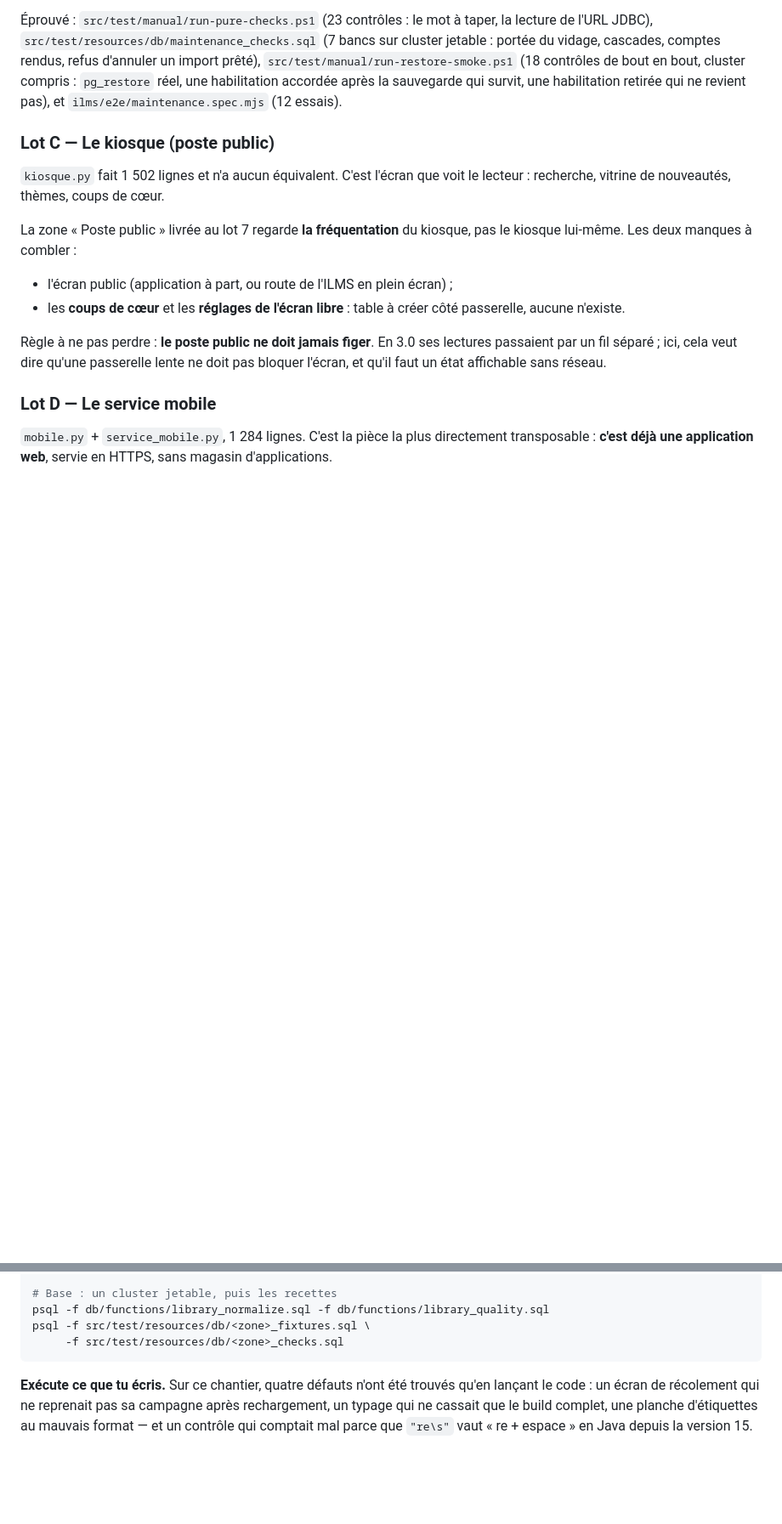
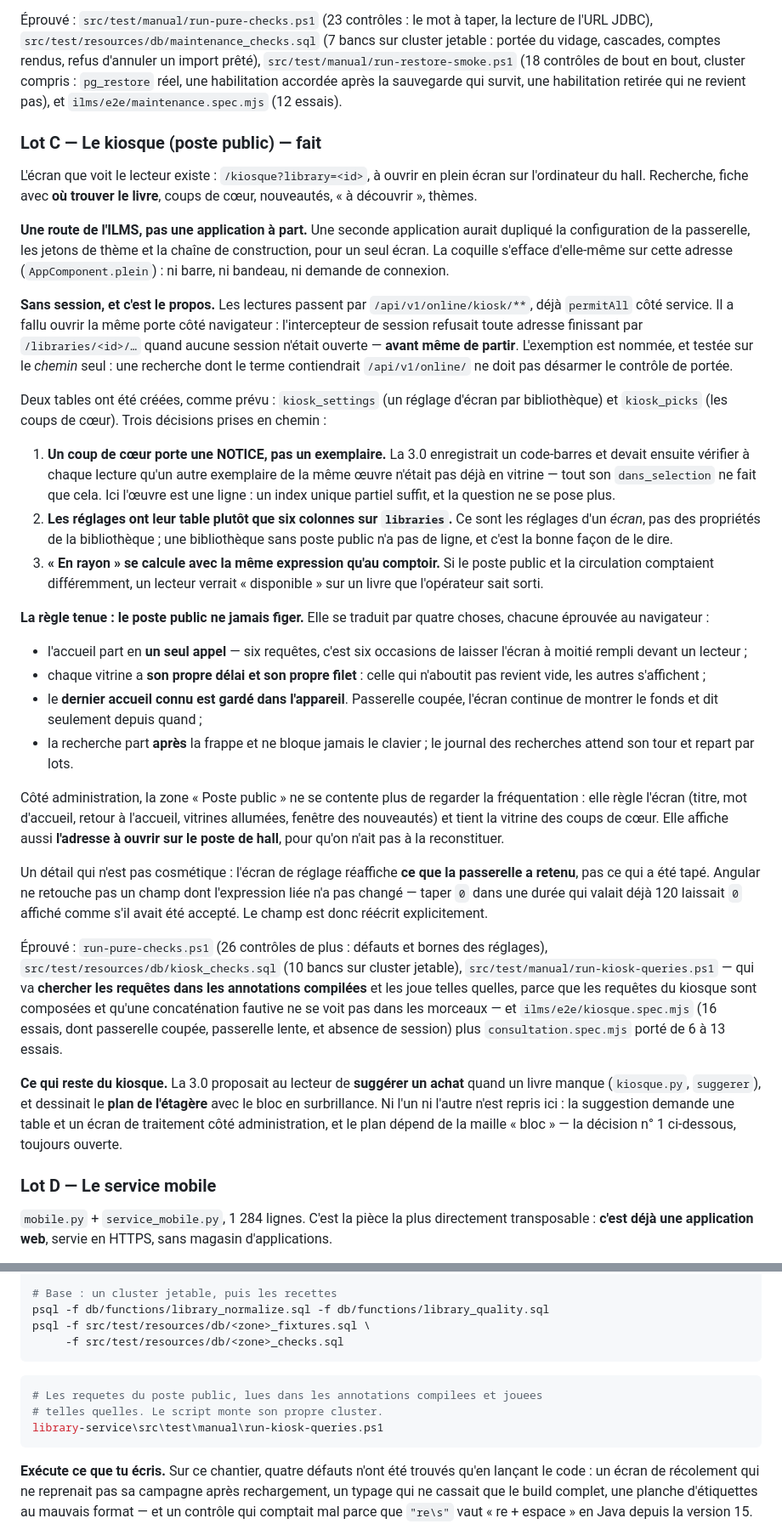
Before and after one commit to tchioffouosamuel-coder/bztf, a Markdown page: BiblioRFID/docs/PLAN-SUITE.md, 2 parts joined by grey strips. Shown at 85% size. Drawn GitHub-style; blank space fills up the shorter version.

Commit message:
docs: le lot C est fait, et dit ce qui reste du kiosque
Le poste public existe : une route de l ILMS en plein ecran, sans session.
Le plan note les trois decisions prises en chemin — un coup de coeur porte une
notice, les reglages ont leur table, « en rayon » se calcule comme au comptoir
— et les quatre mesures qui tiennent la regle « ne jamais figer ».

Deux choses de la 3.0 ne sont pas reprises, et le plan les nomme plutot que de
les laisser croire faites : la suggestion d achat du lecteur, et le plan de l
etagere — ce dernier depend de la maille « bloc », qui reste a trancher.

Co-Authored-By: Claude Opus 5 <noreply@anthropic.com>

````diff
--- a/BiblioRFID/docs/PLAN-SUITE.md
+++ b/BiblioRFID/docs/PLAN-SUITE.md
@@ -143,22 +143,82 @@ refus d'annuler un import prêté), `src/test/manual/run-restore-smoke.ps1`
 habilitation accordée après la sauvegarde qui survit, une habilitation retirée
 qui ne revient pas), et `ilms/e2e/maintenance.spec.mjs` (12 essais).
 
-### Lot C — Le kiosque (poste public)
+### Lot C — Le kiosque (poste public) — **fait**
 
-`kiosque.py` fait 1 502 lignes et n'a aucun équivalent. C'est l'écran que voit
-le lecteur : recherche, vitrine de nouveautés, thèmes, coups de cœur.
+L'écran que voit le lecteur existe : `/kiosque?library=<id>`, à ouvrir en
+plein écran sur l'ordinateur du hall. Recherche, fiche avec **où trouver le
+livre**, coups de cœur, nouveautés, « à découvrir », thèmes.
 
-La zone « Poste public » livrée au lot 7 regarde **la fréquentation** du
-kiosque, pas le kiosque lui-même. Les deux manques à combler :
+**Une route de l'ILMS, pas une application à part.** Une seconde application
+aurait dupliqué la configuration de la passerelle, les jetons de thème et la
+chaîne de construction, pour un seul écran. La coquille s'efface d'elle-même
+sur cette adresse (`AppComponent.plein`) : ni barre, ni bandeau, ni demande de
+connexion.
 
-- l'écran public (application à part, ou route de l'ILMS en plein écran) ;
-- les **coups de cœur** et les **réglages de l'écran libre** : table à créer
-  côté passerelle, aucune n'existe.
+**Sans session, et c'est le propos.** Les lectures passent par
+`/api/v1/online/kiosk/**`, déjà `permitAll` côté service. Il a fallu ouvrir la
+même porte côté navigateur : l'intercepteur de session refusait toute adresse
+finissant par `/libraries/<id>/…` quand aucune session n'était ouverte —
+**avant même de partir**. L'exemption est nommée, et testée sur le *chemin*
+seul : une recherche dont le terme contiendrait `/api/v1/online/` ne doit pas
+désarmer le contrôle de portée.
 
-Règle à ne pas perdre : **le poste public ne doit jamais figer**. En 3.0 ses
-lectures passaient par un fil séparé ; ici, cela veut dire qu'une passerelle
-lente ne doit pas bloquer l'écran, et qu'il faut un état affichable sans
-réseau.
+Deux tables ont été créées, comme prévu : `kiosk_settings` (un réglage d'écran
+par bibliothèque) et `kiosk_picks` (les coups de cœur). Trois décisions prises
+en chemin :
+
+1. **Un coup de cœur porte une NOTICE, pas un exemplaire.** La 3.0
+   enregistrait un code-barres et devait ensuite vérifier à chaque lecture
+   qu'un autre exemplaire de la même œuvre n'était pas déjà en vitrine — tout
+   son `dans_selection` ne fait que cela. Ici l'œuvre est une ligne : un index
+   unique partiel suffit, et la question ne se pose plus.
+2. **Les réglages ont leur table plutôt que six colonnes sur `libraries`.**
+   Ce sont les réglages d'un *écran*, pas des propriétés de la bibliothèque ;
+   une bibliothèque sans poste public n'a pas de ligne, et c'est la bonne
+   façon de le dire.
+3. **« En rayon » se calcule avec la même expression qu'au comptoir.** Si le
+   poste public et la circulation comptaient différemment, un lecteur verrait
+   « disponible » sur un livre que l'opérateur sait sorti.
+
+**La règle tenue : le poste public ne jamais figer.** Elle se traduit par
+quatre choses, chacune éprouvée au navigateur :
+
+- l'accueil part en **un seul appel** — six requêtes, c'est six occasions de
+  laisser l'écran à moitié rempli devant un lecteur ;
+- chaque vitrine a **son propre délai et son propre filet** : celle qui
+  n'aboutit pas revient vide, les autres s'affichent ;
+- le **dernier accueil connu est gardé dans l'appareil**. Passerelle coupée,
+  l'écran continue de montrer le fonds et dit seulement depuis quand ;
+- la recherche part **après** la frappe et ne bloque jamais le clavier ; le
+  journal des recherches attend son tour et repart par lots.
+
+Côté administration, la zone « Poste public » ne se contente plus de regarder
+la fréquentation : elle règle l'écran (titre, mot d'accueil, retour à
+l'accueil, vitrines allumées, fenêtre des nouveautés) et tient la vitrine des
+coups de cœur. Elle affiche aussi **l'adresse à ouvrir sur le poste de hall**,
+pour qu'on n'ait pas à la reconstituer.
+
+Un détail qui n'est pas cosmétique : l'écran de réglage réaffiche **ce que la
+passerelle a retenu**, pas ce qui a été tapé. Angular ne retouche pas un champ
+dont l'expression liée n'a pas changé — taper `0` dans une durée qui valait
+déjà 120 laissait `0` affiché comme s'il avait été accepté. Le champ est donc
+réécrit explicitement.
+
+Éprouvé : `run-pure-checks.ps1` (26 contrôles de plus : défauts et bornes des
+réglages), `src/test/resources/db/kiosk_checks.sql` (10 bancs sur cluster
+jetable), `src/test/manual/run-kiosk-queries.ps1` — qui va **chercher les
+requêtes dans les annotations compilées** et les joue telles quelles, parce
+que les requêtes du kiosque sont composées et qu'une concaténation fautive ne
+se voit pas dans les morceaux — et `ilms/e2e/kiosque.spec.mjs` (16 essais,
+dont passerelle coupée, passerelle lente, et absence de session) plus
+`consultation.spec.mjs` porté de 6 à 13 essais.
+
+**Ce qui reste du kiosque.** La 3.0 proposait au lecteur de **suggérer un
+achat** quand un livre manque (`kiosque.py`, `suggerer`), et dessinait le
+**plan de l'étagère** avec le bloc en surbrillance. Ni l'un ni l'autre n'est
+repris ici : la suggestion demande une table et un écran de traitement côté
+administration, et le plan dépend de la maille « bloc » — la décision n° 1
+ci-dessous, toujours ouverte.
 
 ### Lot D — Le service mobile
 
@@ -305,6 +365,12 @@ psql -f src/test/resources/db/<zone>_fixtures.sql \
      -f src/test/resources/db/<zone>_checks.sql
 ```
 
+```powershell
+# Les requetes du poste public, lues dans les annotations compilees et jouees
+# telles quelles. Le script monte son propre cluster.
+library-service\src\test\manual\run-kiosk-queries.ps1
+```
+
 **Exécute ce que tu écris.** Sur ce chantier, quatre défauts n'ont été trouvés
 qu'en lançant le code : un écran de récolement qui ne reprenait pas sa
 campagne après rechargement, un typage qui ne cassait que le build complet,
````
Also changed, not shown: other parts of BiblioRFID/docs/PLAN-SUITE.md (+2 -2 lines).
